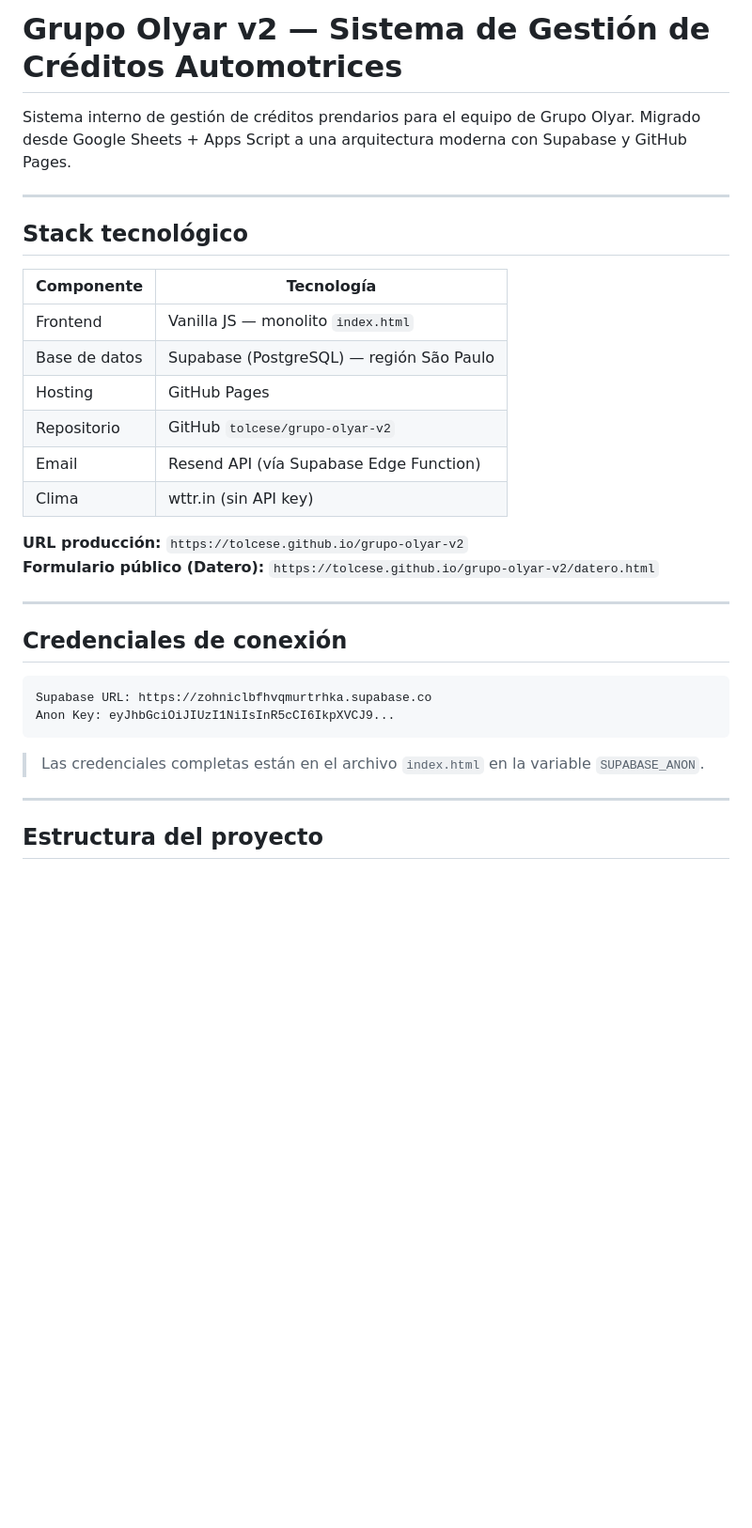
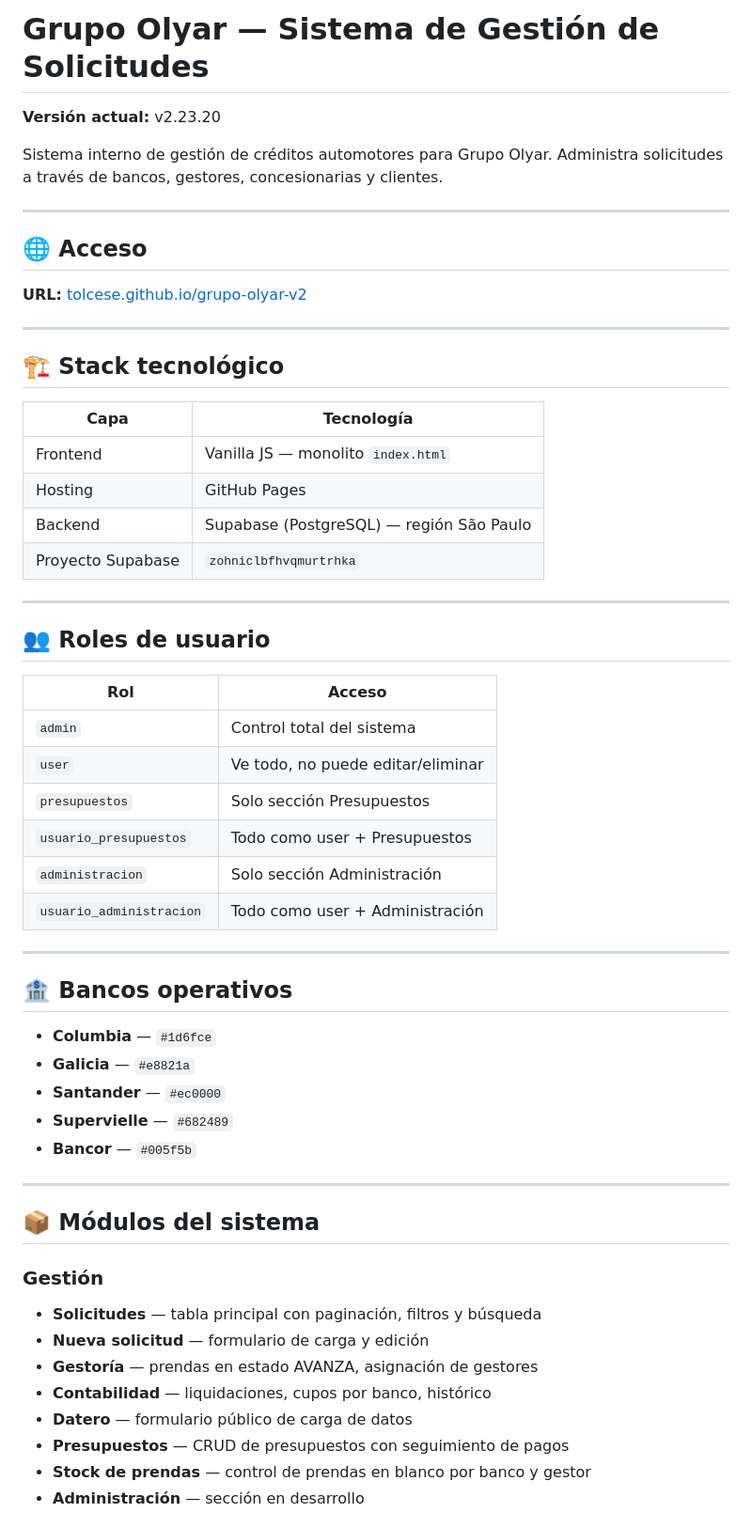
Before and after one commit to tolcese/grupo-olyar-v2, a Markdown page: README.md, the part around one of its changes. Shown at 94% size. Rendered like a GitHub page; blank space fills up the shorter version.

````diff
--- a/README.md
+++ b/README.md
@@ -1,34 +1,60 @@
-# Grupo Olyar v2 — Sistema de Gestión de Créditos Automotrices
+# Grupo Olyar — Sistema de Gestión de Solicitudes
 
-Sistema interno de gestión de créditos prendarios para el equipo de Grupo Olyar. Migrado desde Google Sheets + Apps Script a una arquitectura moderna con Supabase y GitHub Pages.
+**Versión actual:** v2.23.20
+
+Sistema interno de gestión de créditos automotores para Grupo Olyar. Administra solicitudes a través de bancos, gestores, concesionarias y clientes.
 
 ---
 
-## Stack tecnológico
+## 🌐 Acceso
 
-| Componente | Tecnología |
-|---|---|
-| Frontend | Vanilla JS — monolito `index.html` |
-| Base de datos | Supabase (PostgreSQL) — región São Paulo |
-| Hosting | GitHub Pages |
-| Repositorio | GitHub `tolcese/grupo-olyar-v2` |
-| Email | Resend API (vía Supabase Edge Function) |
-| Clima | wttr.in (sin API key) |
-
-**URL producción:** `https://tolcese.github.io/grupo-olyar-v2`
-**Formulario público (Datero):** `https://tolcese.github.io/grupo-olyar-v2/datero.html`
+**URL:** [tolcese.github.io/grupo-olyar-v2](https://tolcese.github.io/grupo-olyar-v2)
 
 ---
 
-## Credenciales de conexión
+## 🏗️ Stack tecnológico
 
-```
-Supabase URL: https://zohniclbfhvqmurtrhka.supabase.co
-Anon Key: eyJhbGciOiJIUzI1NiIsInR5cCI6IkpXVCJ9...
-```
-
-> Las credenciales completas están en el archivo `index.html` en la variable `SUPABASE_ANON`.
+| Capa | Tecnología |
+|------|-----------|
+| Frontend | Vanilla JS — monolito `index.html` |
+| Hosting | GitHub Pages |
+| Backend | Supabase (PostgreSQL) — región São Paulo |
+| Proyecto Supabase | `zohniclbfhvqmurtrhka` |
 
 ---
 
-## Estructura del proyecto
+## 👥 Roles de usuario
+
+| Rol | Acceso |
+|-----|--------|
+| `admin` | Control total del sistema |
+| `user` | Ve todo, no puede editar/eliminar |
+| `presupuestos` | Solo sección Presupuestos |
+| `usuario_presupuestos` | Todo como user + Presupuestos |
+| `administracion` | Solo sección Administración |
+| `usuario_administracion` | Todo como user + Administración |
+
+---
+
+## 🏦 Bancos operativos
+
+- **Columbia** — `#1d6fce`
+- **Galicia** — `#e8821a`
+- **Santander** — `#ec0000`
+- **Supervielle** — `#682489`
+- **Bancor** — `#005f5b`
+
+---
+
+## 📦 Módulos del sistema
+
+### Gestión
+- **Solicitudes** — tabla principal con paginación, filtros y búsqueda
+- **Nueva solicitud** — formulario de carga y edición
+- **Gestoría** — prendas en estado AVANZA, asignación de gestores
+- **Contabilidad** — liquidaciones, cupos por banco, histórico
+- **Datero** — formulario público de carga de datos
+- **Presupuestos** — CRUD de presupuestos con seguimiento de pagos
+- **Stock de prendas** — control de prendas en blanco por banco y gestor
+- **Administración** — sección en desarrollo
+
````
Also changed, not shown: other parts of README.md (+52 -128 lines).
